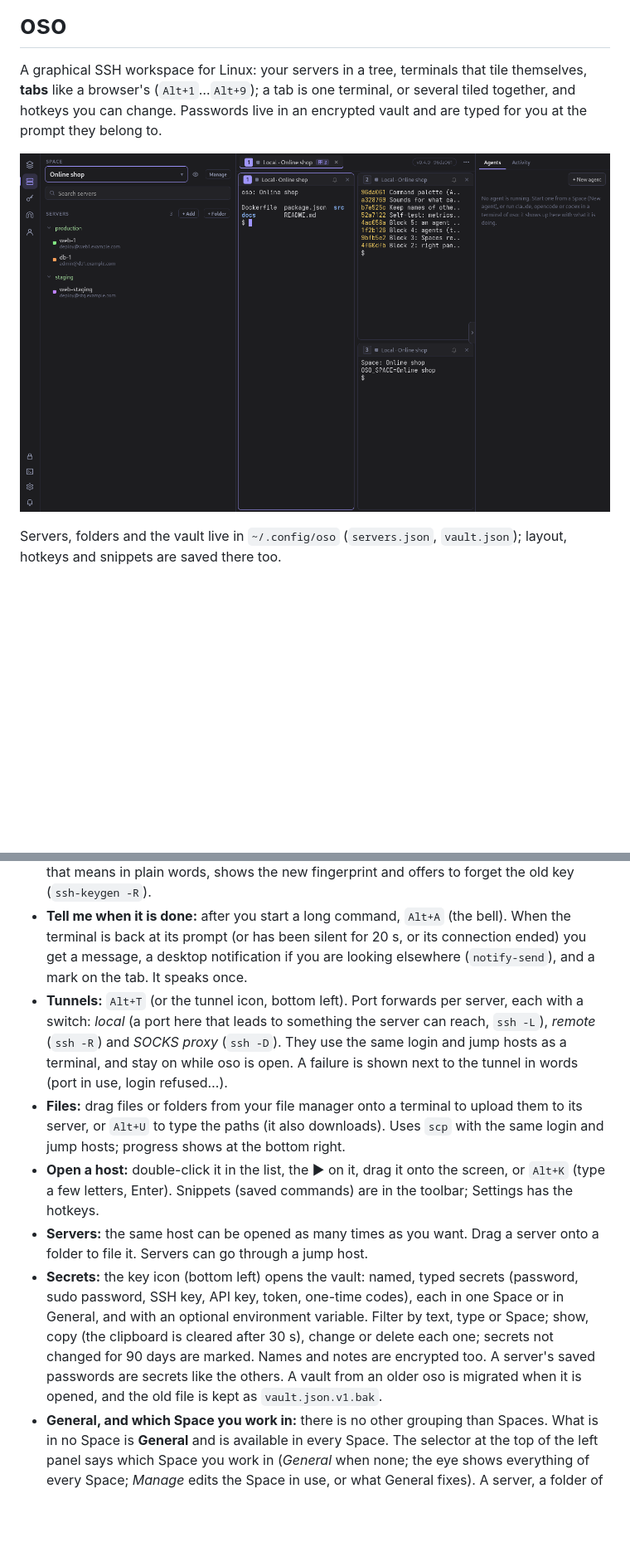
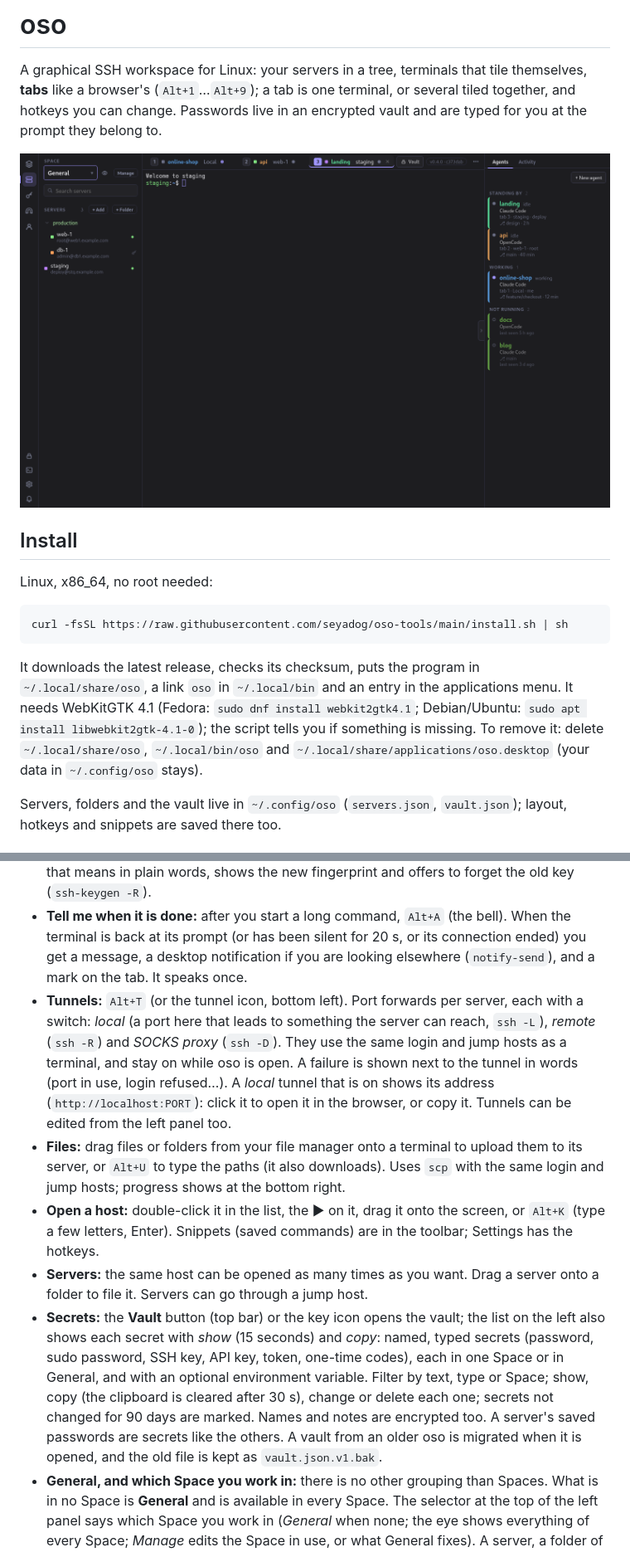
Before and after one commit to seyadog/oso-tools, a Markdown page: README.md, 2 parts joined by grey strips. Shown at 83% size. GitHub-like rendering; pictures changed too: assets/oso-window.png; blank space fills up the shorter version.

Commit message:
One-line installer (install.sh), README: Install, agents that stay, tunnel links, Allow all, Vault; new window picture with demo data; neutral user name in examples

````diff
--- a/README.md
+++ b/README.md
@@ -13,4 +13,17 @@ you can change. Passwords live in an encrypted vault and are typed for you at th
 </p>
+
+## Install
+
+Linux, x86_64, no root needed:
+
+```sh
+curl -fsSL https://raw.githubusercontent.com/seyadog/oso-tools/main/install.sh | sh
+```
+
+It downloads the latest release, checks its checksum, puts the program in `~/.local/share/oso`, a link `oso` in `~/.local/bin`
+and an entry in the applications menu. It needs WebKitGTK 4.1 (Fedora: `sudo dnf install webkit2gtk4.1`; Debian/Ubuntu:
+`sudo apt install libwebkit2gtk-4.1-0`); the script tells you if something is missing. To remove it: delete
+`~/.local/share/oso`, `~/.local/bin/oso` and `~/.local/share/applications/oso.desktop` (your data in `~/.config/oso` stays).
 
 Servers, folders and the vault live in `~/.config/oso` (`servers.json`, `vault.json`); layout, hotkeys and snippets are saved there too.
 
@@ -35,11 +49,11 @@ Servers, folders and the vault live in `~/.config/oso` (`servers.json`, `vault.j
 - **Reconnecting:** if a connection drops (wifi, a laptop that slept), the terminal counts down and connects again by itself, with growing waits (2 s up to 1 min, 8 tries), keeping what it showed and marking where it reconnected. `Enter` connects at once, `Esc` stops. It never retries after a refused login (a wrong password could lock the account). A new connection is a new shell: programs that ran on the server are gone (use a terminal multiplexer on the server to keep them).
 - **Changed server key:** if a server shows a different key than the saved one, oso says what that means in plain words, shows the new fingerprint and offers to forget the old key (`ssh-keygen -R`).
 - **Tell me when it is done:** after you start a long command, `Alt+A` (the bell). When the terminal is back at its prompt (or has been silent for 20 s, or its connection ended) you get a message, a desktop notification if you are looking elsewhere (`notify-send`), and a mark on the tab. It speaks once.
-- **Tunnels:** `Alt+T` (or the tunnel icon, bottom left). Port forwards per server, each with a switch: *local* (a port here that leads to something the server can reach, `ssh -L`), *remote* (`ssh -R`) and *SOCKS proxy* (`ssh -D`). They use the same login and jump hosts as a terminal, and stay on while oso is open. A failure is shown next to the tunnel in words (port in use, login refused…).
+- **Tunnels:** `Alt+T` (or the tunnel icon, bottom left). Port forwards per server, each with a switch: *local* (a port here that leads to something the server can reach, `ssh -L`), *remote* (`ssh -R`) and *SOCKS proxy* (`ssh -D`). They use the same login and jump hosts as a terminal, and stay on while oso is open. A failure is shown next to the tunnel in words (port in use, login refused…). A *local* tunnel that is on shows its address (`http://localhost:PORT`): click it to open it in the browser, or copy it. Tunnels can be edited from the left panel too.
 - **Files:** drag files or folders from your file manager onto a terminal to upload them to its server, or `Alt+U` to type the paths (it also downloads). Uses `scp` with the same login and jump hosts; progress shows at the bottom right.
 - **Open a host:** double-click it in the list, the ▶ on it, drag it onto the screen, or `Alt+K` (type a few letters, Enter). Snippets (saved commands) are in the toolbar; Settings has the hotkeys.
 - **Servers:** the same host can be opened as many times as you want. Drag a server onto a folder to file it. Servers can go through a jump host.
-- **Secrets:** the key icon (bottom left) opens the vault: named, typed secrets (password, sudo password, SSH key, API key, token, one-time codes), each in one Space or in General, and with an optional environment variable. Filter by text, type or Space; show, copy (the clipboard is cleared after 30 s), change or delete each one; secrets not changed for 90 days are marked. Names and notes are encrypted too. A server's saved passwords are secrets like the others. A vault from an older oso is migrated when it is opened, and the old file is kept as `vault.json.v1.bak`.
+- **Secrets:** the **Vault** button (top bar) or the key icon opens the vault; the list on the left also shows each secret with *show* (15 seconds) and *copy*: named, typed secrets (password, sudo password, SSH key, API key, token, one-time codes), each in one Space or in General, and with an optional environment variable. Filter by text, type or Space; show, copy (the clipboard is cleared after 30 s), change or delete each one; secrets not changed for 90 days are marked. Names and notes are encrypted too. A server's saved passwords are secrets like the others. A vault from an older oso is migrated when it is opened, and the old file is kept as `vault.json.v1.bak`.
 - **General, and which Space you work in:** there is no other grouping than Spaces. What is in no Space is **General** and is available in every Space. The selector at the top of the left panel says which Space you work in (*General* when none; the eye shows everything of every Space; *Manage* edits the Space in use, or what General fixes). A server, a folder of the tree or a secret is in one Space or in General: choose it in its form (*Space*) or in the Space's own form. A Space's agent sees its own things and General's, never another Space's; an agent in General sees only General. A Space (and General) can fix a Tailscale account, a GitHub account and a default proxy for its terminals; oso asks before switching accounts. The choice is remembered in `settings.json`. Older versions had *profiles*: the first time this version starts, each became a Space (the default one became General), a copy of the old files is kept in `backup-before-spaces-<time>/` and oso tells you once.
 - **Local terminals and secrets:** a terminal of this computer is born inside the Space in use (or General): its environment has `OSO=1`, `OSO_SPACE` (the Space's name, or `General`), and every secret of General and of that Space (the Space's wins) that has an environment variable and is marked as visible to agents (for example `ANTHROPIC_API_KEY`), so an agent started there needs no `.env` and no key pasted into a chat. With the vault locked the terminal still opens, without secrets, and its title says so. Each such terminal also gets a private `OSO_PANE` / `OSO_TOKEN` / `OSO_SOCKET`. "This computer's sudo password" (in Secrets) is typed at sudo's question (`[sudo] password for…`, also in Spanish), once per command, never twice in a row.
 - **Notes, kind, proxy and tunnels per server:** a server's form has free **notes** ("nginx + API node, logs in /var/log/your-service"), what it is for (**production** draws its tab and terminal in red) and the **proxy** it connects through. A proxy (SOCKS5 or HTTP, saved from *Manage*, *Proxies…*) is used by the first hop of the connection with `ncat` (Fedora: `nmap-ncat`) or the OpenBSD `nc`; if neither is installed oso says so instead of connecting. A Space (or General) can also have a default proxy: its local terminals get `HTTP_PROXY`, `HTTPS_PROXY`, `ALL_PROXY` and `NO_PROXY` (and lowercase), in that terminal only. Tunnels have a name; **Tunnels** on the left lists them with a switch each, and one marked *open with every terminal* is added (`-L`/`-R`/`-D`) to every terminal of its server.
````
Also changed, not shown: other parts of README.md (+3 -2 lines), 9 other files.
